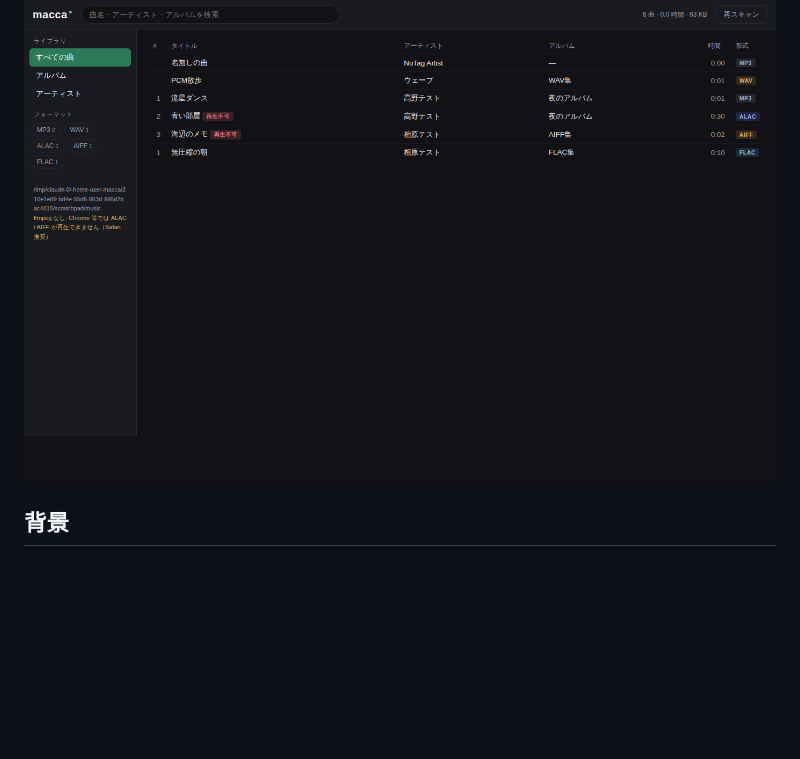
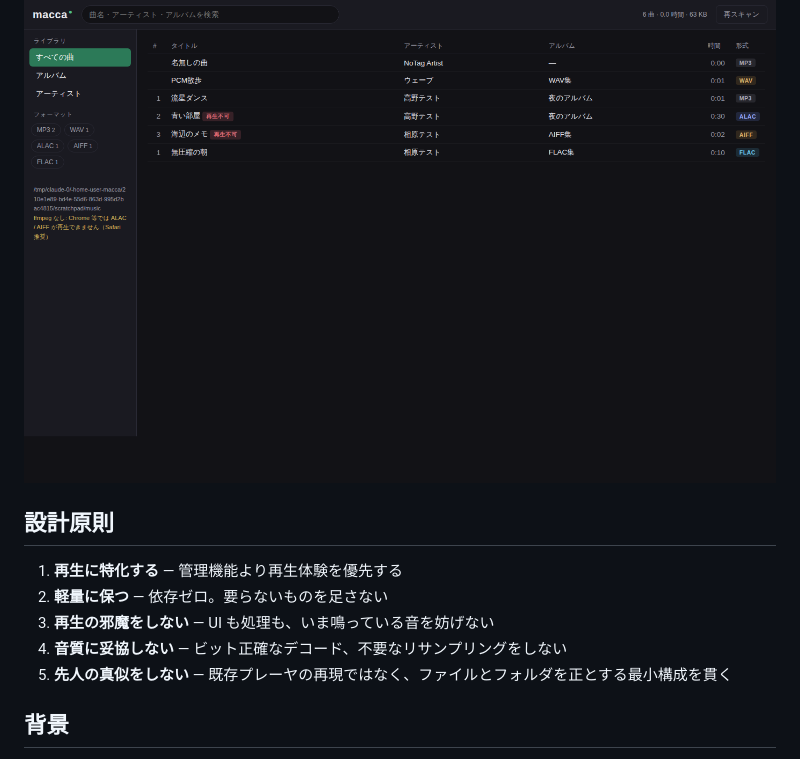
Before and after one commit to koshikawa-masato/macca, a Markdown page: README.md, the part around the change. GitHub-like rendering; blank space fills up the shorter version.

Commit message:
README: 設計原則を明文化 (再生特化・軽量・音質重視・独自路線)
Co-Authored-By: Claude Fable 5 <noreply@anthropic.com>
Claude-Session: https://claude.ai/code/session_01Y64fnjiBFUMSCieysfPK4Z

```diff
--- a/README.md
+++ b/README.md
@@ -8,6 +8,14 @@ mp3 / AIFF / ALAC (m4a) / AAC / FLAC / WAV の入ったフォルダを指定し
 ファイルには一切書き込まず読み取り専用で動くので、既存のライブラリを壊す心配がありません。
 
 ![曲一覧](docs/screenshot-songs.png)
+
+## 設計原則
+
+1. **再生に特化する** — 管理機能より再生体験を優先する
+2. **軽量に保つ** — 依存ゼロ。要らないものを足さない
+3. **再生の邪魔をしない** — UI も処理も、いま鳴っている音を妨げない
+4. **音質に妥協しない** — ビット正確なデコード、不要なリサンプリングをしない
+5. **先人の真似をしない** — 既存プレーヤの再現ではなく、ファイルとフォルダを正とする最小構成を貫く
 
 ## 背景
 
```
